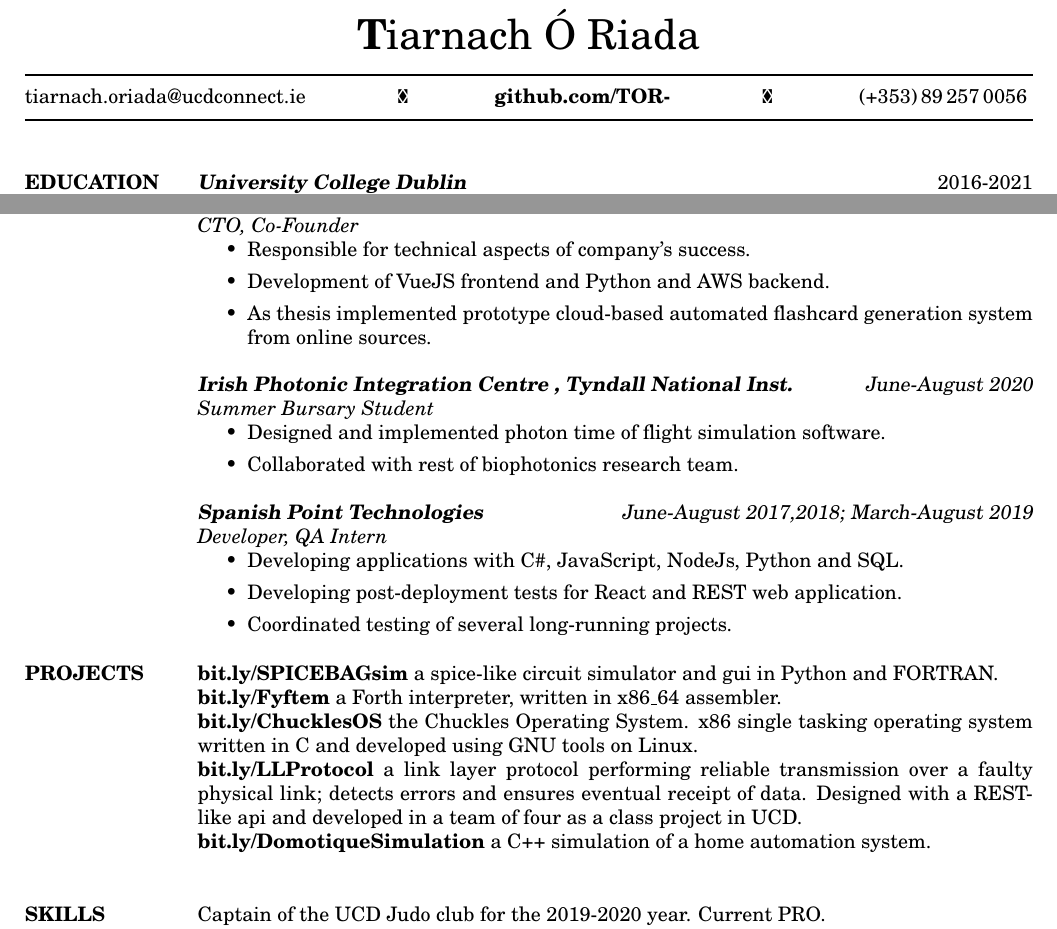
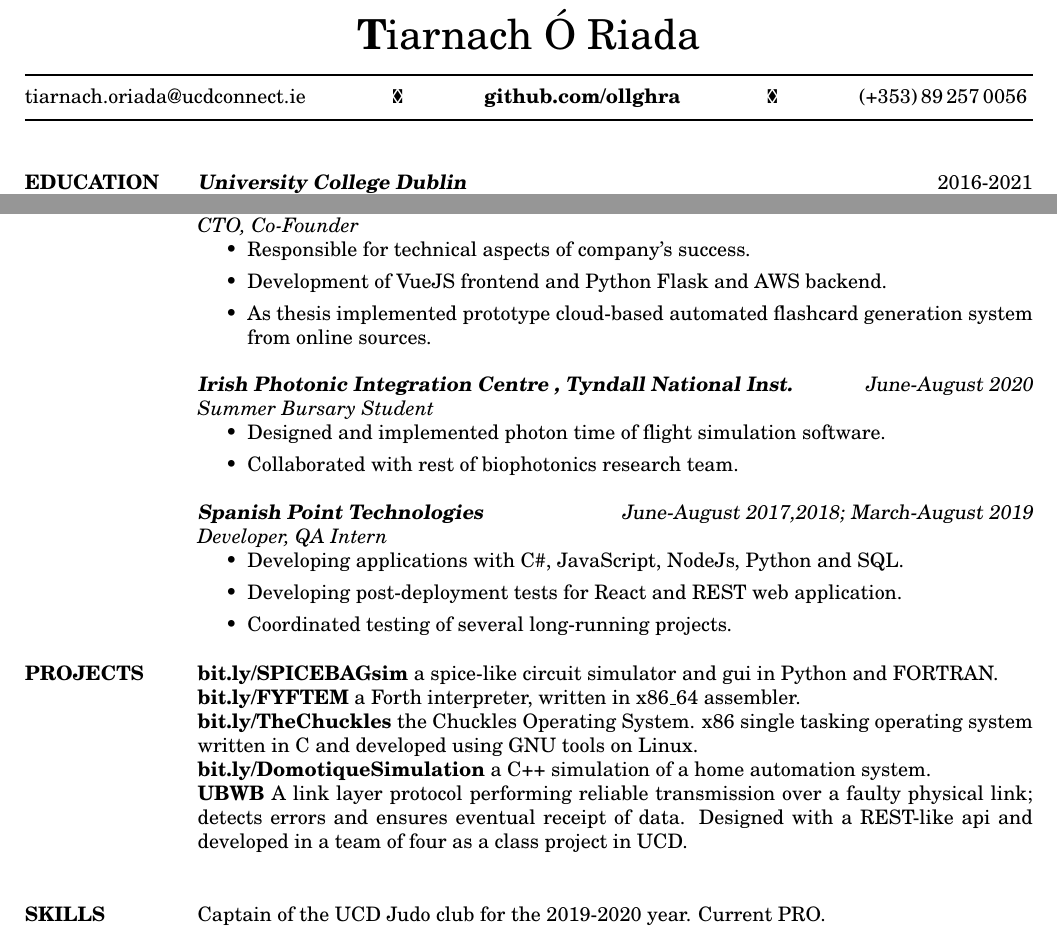
Before and after one commit to ollghra/cv, a LaTeX CV (tiarnach_o_riada_cv.tex): two parts of the page, joined at a grey line, cut so that both start at the same text. Compiled offline with pdfLaTeX.

Commit message:
Updated links

```diff
--- a/tiarnach_o_riada_cv.tex
+++ b/tiarnach_o_riada_cv.tex
@@ -26,7 +26,7 @@
 				{\hrule width\resumewidth height 1pt}
 				\medskip
 					tiarnach.oriada@ucdconnect.ie
-					\hfill\sep\hfill \href{https://github.com/TOR-}{github.com/TOR-}
+					\hfill\sep\hfill \href{https://github.com/ollghra}{github.com/ollghra}
 					\hfill\sep\hfill (+353)\,89\,257\,0056
 				\medskip
 				{\hrule width\resumewidth height 1pt}
@@ -52,7 +52,7 @@ Final GPA 3.74/4.2, First Class Honours\\\\
 \emph{CTO, Co-Founder}
 \begin{itemize}
 	\item Responsible for technical aspects of company's success.
-	\item Development of VueJS frontend and Python and AWS backend.
+	\item Development of VueJS frontend and Python Flask and AWS backend.
 	\item As thesis implemented prototype cloud-based automated flashcard generation system from online sources.
 \end{itemize}
 {\sl\textbf{Irish Photonic Integration Centre , Tyndall National Inst.} \hfill June-August 2020}\\
@@ -71,10 +71,10 @@ Final GPA 3.74/4.2, First Class Honours\\\\
 
 \section{PROJECTS}
 \href{http://bit.ly/SPICEBAGsim}{bit.ly/SPICEBAGsim} a spice-like circuit simulator and gui in Python and FORTRAN.\\
-\href{http://bit.ly/Fyftem}{bit.ly/Fyftem} a Forth interpreter, written in x86\_64 assembler.\\
-\href{http://bit.ly/ChucklesOS}{bit.ly/ChucklesOS} the Chuckles Operating System. x86 single tasking operating system written in C and developed using GNU tools on Linux.\\
-\href{http://bit.ly/LLProtocol}{bit.ly/LLProtocol} a link layer protocol performing reliable transmission over a faulty physical link; detects errors and ensures eventual receipt of data. Designed with a REST-like api and developed in a team of four as a class project in UCD.\\
+\href{http://bit.ly/FYFTEM}{bit.ly/FYFTEM} a Forth interpreter, written in x86\_64 assembler.\\
+\href{https://bit.ly/TheChuckles}{bit.ly/TheChuckles} the Chuckles Operating System. x86 single tasking operating system written in C and developed using GNU tools on Linux.\\
 \href{http://bit.ly/DomotiqueSimulation}{bit.ly/DomotiqueSimulation} a C++ simulation of a home automation system.\\
+\textbf{UBWB} A link layer protocol performing reliable transmission over a faulty physical link; detects errors and ensures eventual receipt of data. Designed with a REST-like api and developed in a team of four as a class project in UCD.\\
 
 \section{SKILLS}
 Captain of the UCD Judo club for the 2019-2020 year. Current PRO.\\
```
Also changed, not shown: tiarnach_o_riada_cv.pdf, 2 other files.
